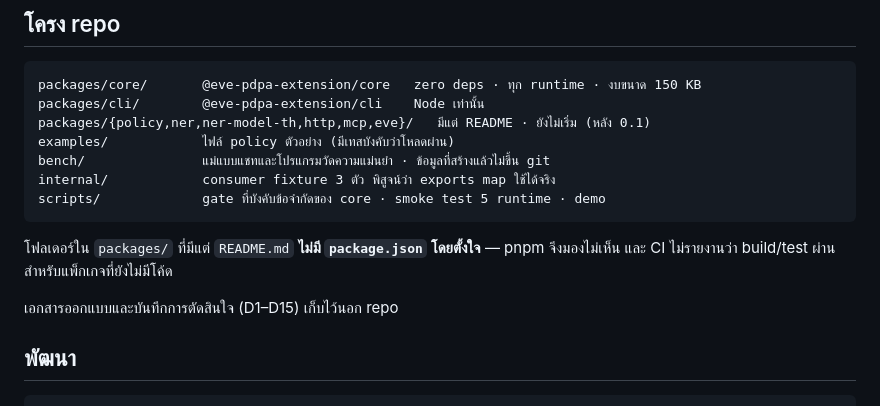
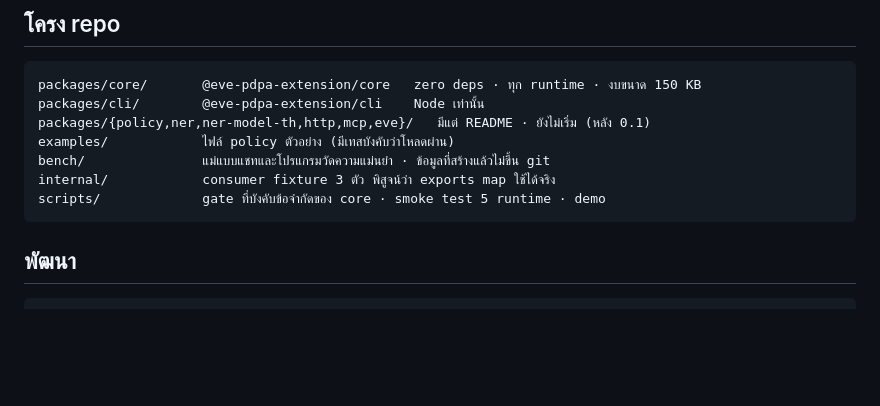
Before and after one commit to mintelligence-dev/eve-pdpa-extension, a Markdown page: README.md, the part around the change. Drawn GitHub-style; blank space fills up the shorter version.

````diff
--- a/README.md
+++ b/README.md
@@ -29,10 +29,7 @@ internal/            consumer fixture 3 ตัว พิสูจน์ว่า
 scripts/             gate ที่บังคับข้อจำกัดของ core · smoke test 5 runtime · demo
 ```
 
-โฟลเดอร์ใน `packages/` ที่มีแต่ `README.md` **ไม่มี `package.json` โดยตั้งใจ** — pnpm จึงมองไม่เห็น
-และ CI ไม่รายงานว่า build/test ผ่านสำหรับแพ็กเกจที่ยังไม่มีโค้ด
 
-เอกสารออกแบบและบันทึกการตัดสินใจ (D1–D15) เก็บไว้นอก repo
 
 ## พัฒนา
 
````
